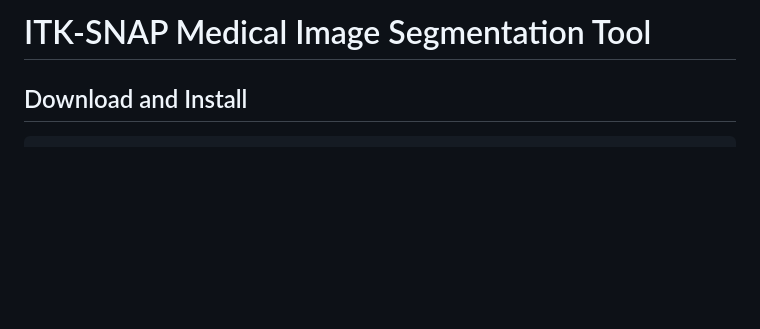
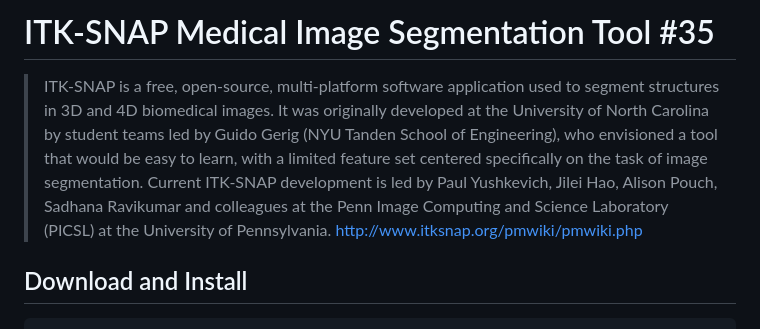
Before and after one commit to mxochicale/tools, a Markdown page: itk-snap/README.md, the part around the change printed below. Drawn GitHub-style; blank space fills up the shorter version.

````diff
--- a/itk-snap/README.md
+++ b/itk-snap/README.md
@@ -1,4 +1,5 @@
-# ITK-SNAP Medical Image Segmentation Tool
+# ITK-SNAP Medical Image Segmentation Tool #35
+> ITK-SNAP is a free, open-source, multi-platform software application used to segment structures in 3D and 4D biomedical images. It was originally developed at the University of North Carolina by student teams led by Guido Gerig (NYU Tanden School of Engineering), who envisioned a tool that would be easy to learn, with a limited feature set centered specifically on the task of image segmentation. Current ITK-SNAP development is led by Paul Yushkevich, Jilei Hao, Alison Pouch, Sadhana Ravikumar and colleagues at the Penn Image Computing and Science Laboratory (PICSL) at the University of Pennsylvania. http://www.itksnap.org/pmwiki/pmwiki.php
 
 ## Download and Install
 ```
````
Also changed, not shown: other parts of itk-snap/README.md (+13 -2 lines), itk-snap/mri-crop.png (added), 3 other files.
